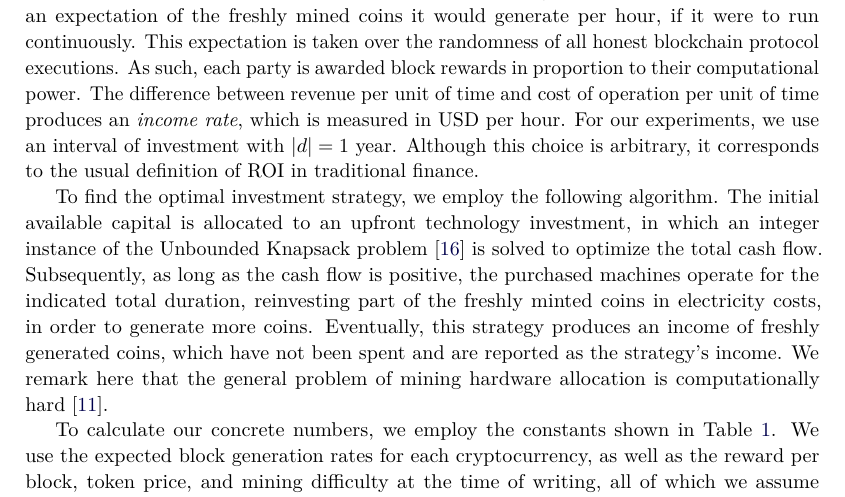
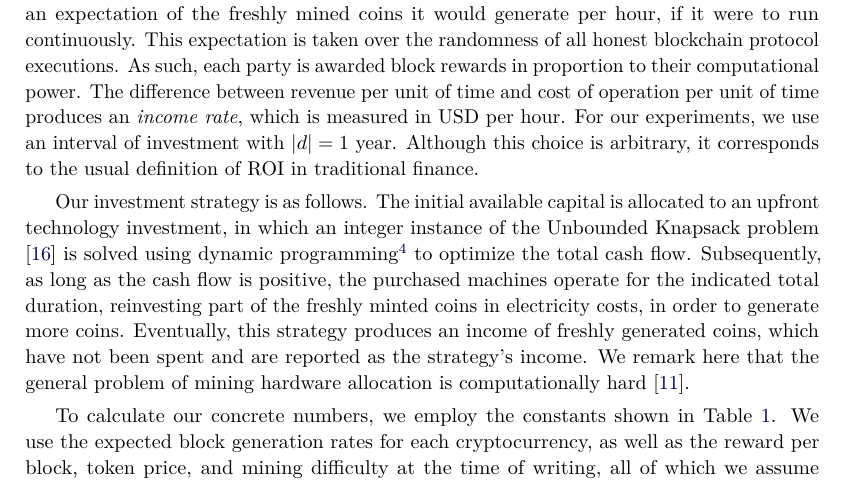
Before and after one commit to decrypto-org/egalitarianism, a LaTeX paper (egalitarianism.tex, which reads experiments.tex): part of page 9 of 20, cut so that both start at the same text. Compiled offline with pdfLaTeX.

Commit message:
Mention that we used DP to solve Knapsack

```diff
--- a/experiments.tex
+++ b/experiments.tex
@@ -57,10 +57,12 @@ For our experiments, we use an interval of investment with $|d| = 1$ year. Altho
 this choice is arbitrary, it corresponds to the usual definition of ROI in
 traditional finance.
 
-To find the optimal investment strategy, we employ the following algorithm. The
+Our investment strategy is as follows. The
 initial available capital is allocated to an upfront technology
 investment, in which an integer instance of the Unbounded Knapsack problem
-\cite{mathews1896partition} is solved to optimize the total cash flow.
+\cite{mathews1896partition} is solved using dynamic programming\footnote{The
+source code of our implementation for this calculation is available in our
+repository.} to optimize the total cash flow.
 Subsequently, as long as the cash flow is positive, the purchased machines
 operate for the indicated total duration, reinvesting part of the freshly
 minted coins in electricity costs, in order to generate more coins. Eventually,
```
